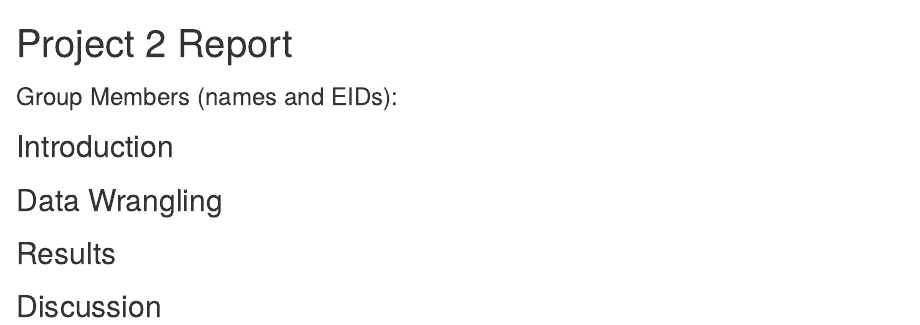
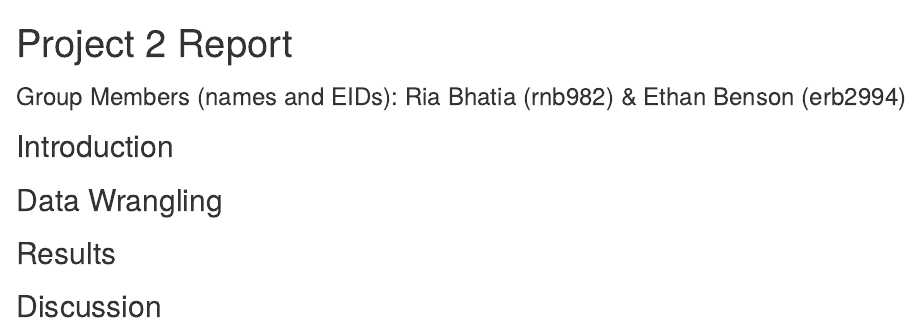
Before and after one commit to qquiche/Project2, an R Markdown document (Project2_Report.Rmd): the page in a window 1100 px wide, from its top. Rendered offline with R 4.5, knitr and Pandoc, with nearby package versions.

Commit message:
added name/eid

````diff
--- a/Project2_Report.Rmd
+++ b/Project2_Report.Rmd
@@ -7,7 +7,7 @@ output: html_document
 knitr::opts_chunk$set(echo = TRUE)
 ```
 
-### Group Members (names and EIDs):
+### Group Members (names and EIDs): Ria Bhatia (rnb982) & Ethan Benson (erb2994)
 
 
 
````
